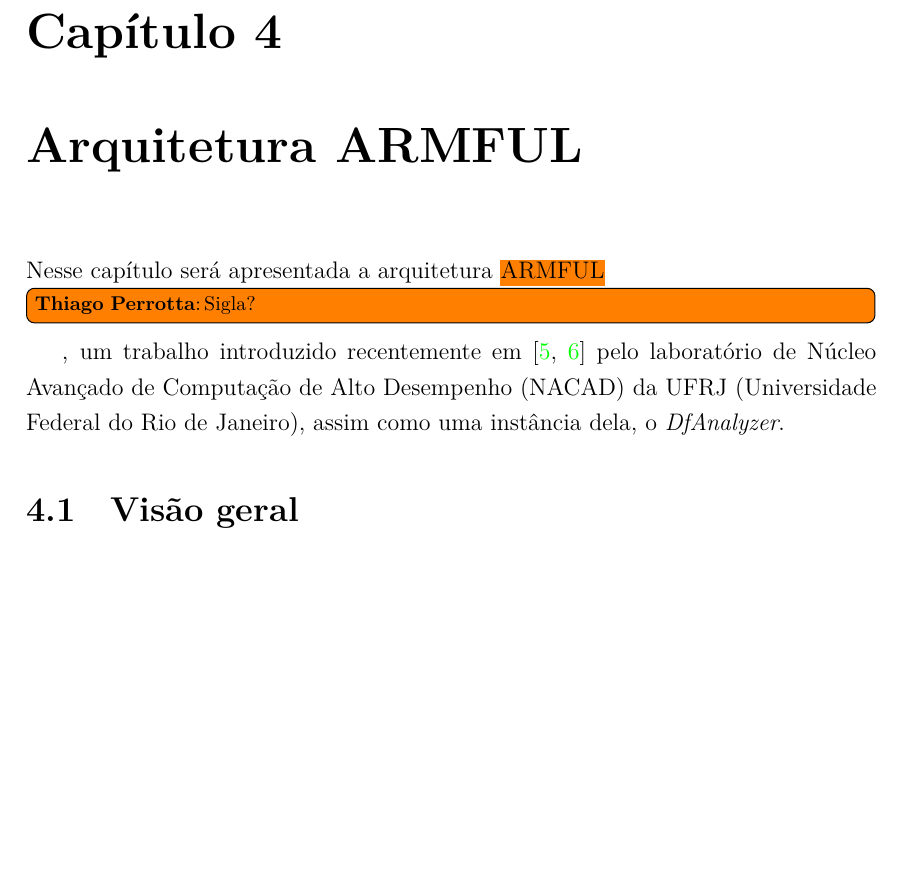
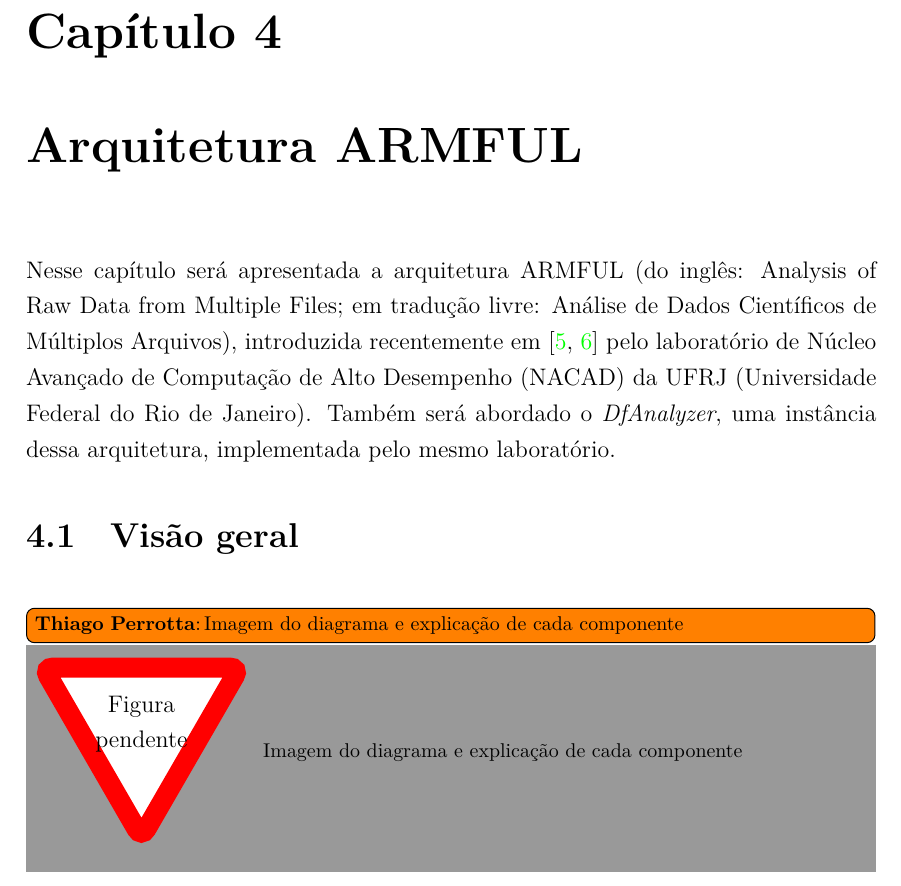
Before and after one commit to thiagowfx/undergrad-thesis-2017, a LaTeX thesis (thesis.tex, which reads chapter04.tex): part of page 34 of 41 before the commit and part of page 34 of 42 after it, cut so that both start at the same text, the shorter picture padded with empty space. Compiled offline with XeLaTeX.

Commit message:
introduce chapter 04

```diff
--- a/chapter04.tex
+++ b/chapter04.tex
@@ -5,13 +5,16 @@
 \chapter{Arquitetura ARMFUL}%
 \label{chap:arquitetura-armful}
 
-Nesse capítulo será apresentada a arquitetura \perrotta[ARMFUL]{Sigla?}, um trabalho introduzido recentemente em~\cite{silva2016situ,silva2017raw} pelo laboratório de \abbrev{NACAD}{Núcleo Avançado de Computação de Alto Desempenho} Núcleo Avançado de Computação de Alto Desempenho (NACAD) da \abbrev{UFRJ}{Universidade Federal do Rio de Janeiro} UFRJ (Universidade Federal do Rio de Janeiro), assim como uma instância dela, o \textit{DfAnalyzer}.
+Nesse capítulo será apresentada a arquitetura \abbrev{ARMFUL}{Analysis of Raw Data from Multiple Files} ARMFUL (do inglês: Analysis of Raw Data from Multiple Files; em tradução livre: Análise de Dados Científicos de Múltiplos Arquivos), introduzida recentemente em~\cite{silva2016situ,silva2017raw} pelo laboratório de \abbrev{NACAD}{Núcleo Avançado de Computação de Alto Desempenho} Núcleo Avançado de Computação de Alto Desempenho (NACAD) da \abbrev{UFRJ}{Universidade Federal do Rio de Janeiro} UFRJ (Universidade Federal do Rio de Janeiro). Também será abordado o \textit{DfAnalyzer}, uma instância dessa arquitetura, implementada pelo mesmo laboratório.
 
 \section{Visão geral}
 
 % DfAnalyzer (instância da ARMFUL) --> conjunto de componentes
 % Provenance Gatherer (origem da proveniência para o banco de dados que eu vou utilizar na QueryProcessor)
 % QueryProcessorCaptura de dados de proveniência}
+
+\perrotta{Imagem do diagrama e explicação de cada componente}
+\missingfigure{Imagem do diagrama e explicação de cada componente}
 
 \subsection{Extração e indexação de dados científicos}
 
```
Also changed, not shown: chapter05.tex (+6 -0 lines).
